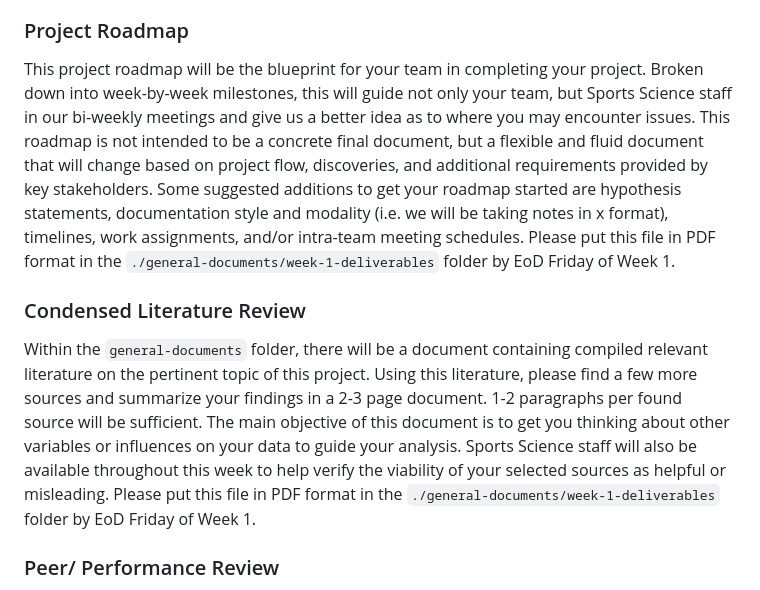
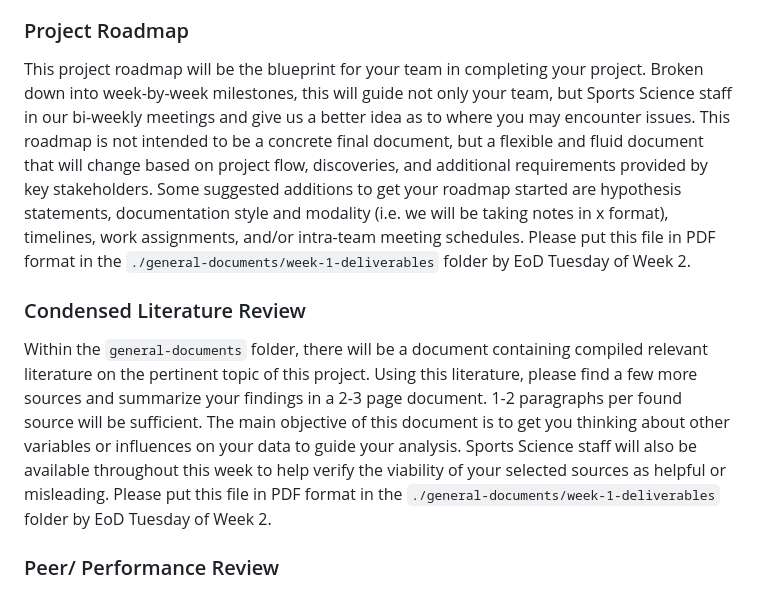
Before and after one commit to University-of-Colorado-Sports-Science/t1p1-data-analysis-2025, a Markdown page: README.md, the part around the change. Rendered like a GitHub page.

Commit message:
Updating README with accurate deadlines

```diff
--- a/README.md
+++ b/README.md
@@ -71,11 +71,11 @@ Key Deliverables:
 
 ### Project Roadmap
 
-This project roadmap will be the blueprint for your team in completing your project. Broken down into week-by-week milestones, this will guide not only your team, but Sports Science staff in our bi-weekly meetings and give us a better idea as to where you may encounter issues. This roadmap is not intended to be a concrete final document, but a flexible and fluid document that will change based on project flow, discoveries, and additional requirements provided by key stakeholders. Some suggested additions to get your roadmap started are hypothesis statements, documentation style and modality (i.e. we will be taking notes in x format), timelines, work assignments, and/or intra-team meeting schedules. Please put this file in PDF format in the `./general-documents/week-1-deliverables` folder by EoD Friday of Week 1.
+This project roadmap will be the blueprint for your team in completing your project. Broken down into week-by-week milestones, this will guide not only your team, but Sports Science staff in our bi-weekly meetings and give us a better idea as to where you may encounter issues. This roadmap is not intended to be a concrete final document, but a flexible and fluid document that will change based on project flow, discoveries, and additional requirements provided by key stakeholders. Some suggested additions to get your roadmap started are hypothesis statements, documentation style and modality (i.e. we will be taking notes in x format), timelines, work assignments, and/or intra-team meeting schedules. Please put this file in PDF format in the `./general-documents/week-1-deliverables` folder by EoD Tuesday of Week 2.
 
 ### Condensed Literature Review
 
-Within the `general-documents` folder, there will be a document containing compiled relevant literature on the pertinent topic of this project. Using this literature, please find a few more sources and summarize your findings in a 2-3 page document. 1-2 paragraphs per found source will be sufficient. The main objective of this document is to get you thinking about other variables or influences on your data to guide your analysis. Sports Science staff will also be available throughout this week to help verify the viability of your selected sources as helpful or misleading. Please put this file in PDF format in the `./general-documents/week-1-deliverables` folder by EoD Friday of Week 1.
+Within the `general-documents` folder, there will be a document containing compiled relevant literature on the pertinent topic of this project. Using this literature, please find a few more sources and summarize your findings in a 2-3 page document. 1-2 paragraphs per found source will be sufficient. The main objective of this document is to get you thinking about other variables or influences on your data to guide your analysis. Sports Science staff will also be available throughout this week to help verify the viability of your selected sources as helpful or misleading. Please put this file in PDF format in the `./general-documents/week-1-deliverables` folder by EoD Tuesday of Week 2.
 
 ### Peer/ Performance Review
 The `general-documents` folder will contain a performance review document entitled `Week 1 Review.docx`. During our Thursday meeting times, a Sports Science staff member will sit down with you and complete a review of the first week. We will cover team cohesion, any roadblocks moving forward, and plans moving forwards. The objective of this deliverable is to keep you on-track and accountable. Please put this file in PDF format in the `./general-documents/week-1-deliverables` folder by EoD Friday of Week 1.
```
